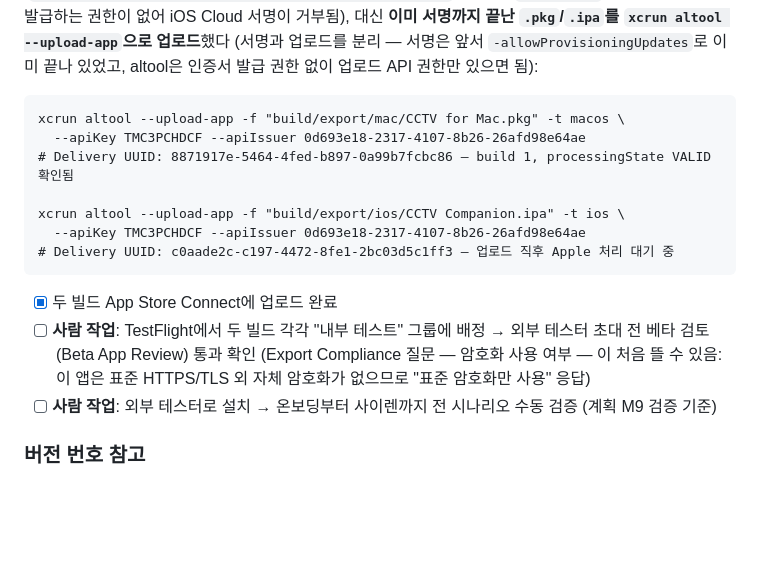
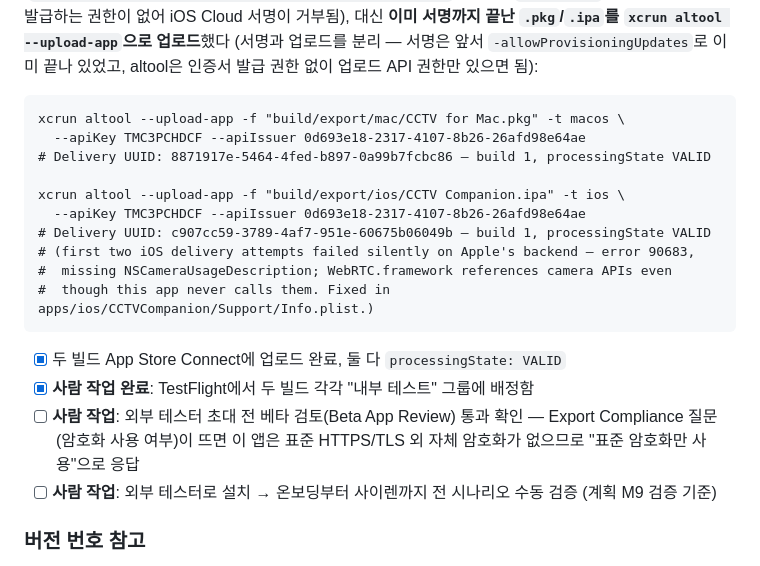
Before and after one commit to 0mininseoul/mac-cctv, a Markdown page: docs/app-store/submission-checklist.md, the part around the change. GitHub-like rendering; blank space fills up the shorter version.

Commit message:
docs: confirm both TestFlight builds assigned to internal testing

````diff
--- a/docs/app-store/submission-checklist.md
+++ b/docs/app-store/submission-checklist.md
@@ -39,15 +39,19 @@ Mac 타겟과 iOS 타겟의 번들 ID를 분리했다 (`com.youngminpark.maccctv
 ```
 xcrun altool --upload-app -f "build/export/mac/CCTV for Mac.pkg" -t macos \
   --apiKey TMC3PCHDCF --apiIssuer 0d693e18-2317-4107-8b26-26afd98e64ae
-# Delivery UUID: 8871917e-5464-4fed-b897-0a99b7fcbc86 — build 1, processingState VALID 확인됨
+# Delivery UUID: 8871917e-5464-4fed-b897-0a99b7fcbc86 — build 1, processingState VALID
 
 xcrun altool --upload-app -f "build/export/ios/CCTV Companion.ipa" -t ios \
   --apiKey TMC3PCHDCF --apiIssuer 0d693e18-2317-4107-8b26-26afd98e64ae
-# Delivery UUID: c0aade2c-c197-4472-8fe1-2bc03d5c1ff3 — 업로드 직후 Apple 처리 대기 중
+# Delivery UUID: c907cc59-3789-4af7-951e-60675b06049b — build 1, processingState VALID
+# (first two iOS delivery attempts failed silently on Apple's backend — error 90683,
+#  missing NSCameraUsageDescription; WebRTC.framework references camera APIs even
+#  though this app never calls them. Fixed in apps/ios/CCTVCompanion/Support/Info.plist.)
 ```
 
-- [x] 두 빌드 App Store Connect에 업로드 완료
-- [ ] **사람 작업**: TestFlight에서 두 빌드 각각 "내부 테스트" 그룹에 배정 → 외부 테스터 초대 전 베타 검토(Beta App Review) 통과 확인 (Export Compliance 질문 — 암호화 사용 여부 — 이 처음 뜰 수 있음: 이 앱은 표준 HTTPS/TLS 외 자체 암호화가 없으므로 "표준 암호화만 사용" 응답)
+- [x] 두 빌드 App Store Connect에 업로드 완료, 둘 다 `processingState: VALID`
+- [x] **사람 작업 완료**: TestFlight에서 두 빌드 각각 "내부 테스트" 그룹에 배정함
+- [ ] **사람 작업**: 외부 테스터 초대 전 베타 검토(Beta App Review) 통과 확인 — Export Compliance 질문(암호화 사용 여부)이 뜨면 이 앱은 표준 HTTPS/TLS 외 자체 암호화가 없으므로 "표준 암호화만 사용"으로 응답
 - [ ] **사람 작업**: 외부 테스터로 설치 → 온보딩부터 사이렌까지 전 시나리오 수동 검증 (계획 M9 검증 기준)
 
 ### 버전 번호 참고
````
